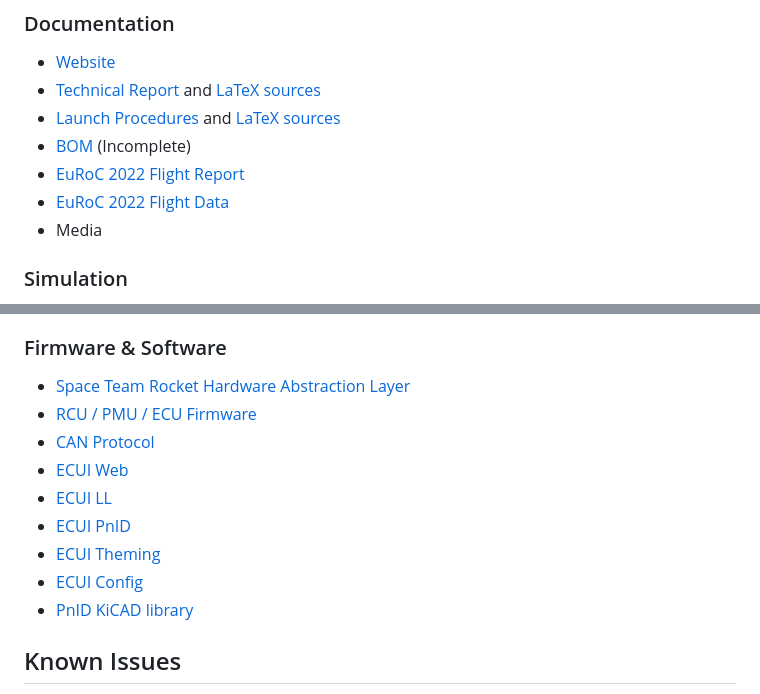
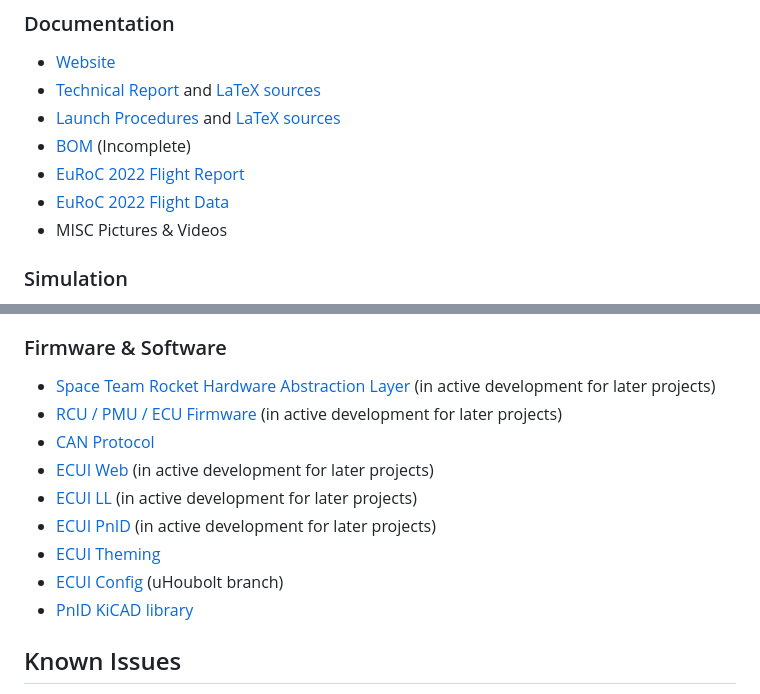
Before and after one commit to SpaceTeam/uHoubolt, a Markdown page: README.md, 2 parts joined by grey strips. Drawn GitHub-style.

```diff
--- a/README.md
+++ b/README.md
@@ -18,7 +18,7 @@ While unfortunately these ressources are for a large part not very well organize
 - [BOM](BOM) (Incomplete)
 - [EuRoC 2022 Flight Report](FlightReport_EuRoC2022.pdf)
 - [EuRoC 2022 Flight Data](FlightData_EuRoC2022)
-- Media
+- MISC Pictures & Videos
 
 ### Simulation
 - [OpenRocket Liquid Engine Generator](https://github.com/SpaceTeam/ORLEG)
@@ -36,14 +36,14 @@ While unfortunately these ressources are for a large part not very well organize
 - [KiCAD Library](https://github.com/SpaceTeam/TXV_Library_PCB)
 
 ### Firmware & Software
-- [Space Team Rocket Hardware Abstraction Layer](https://github.com/SpaceTeam/STRHAL)
-- [RCU / PMU / ECU Firmware](https://github.com/SpaceTeam/firmware_liquids)
+- [Space Team Rocket Hardware Abstraction Layer](https://github.com/SpaceTeam/STRHAL) (in active development for later projects)
+- [RCU / PMU / ECU Firmware](https://github.com/SpaceTeam/firmware_liquids) (in active development for later projects)
 - [CAN Protocol](https://github.com/SpaceTeam/can_houbolt)
-- [ECUI Web](https://github.com/SpaceTeam/web_ecui_houbolt)
-- [ECUI LL](https://github.com/SpaceTeam/llserver_ecui_houbolt)
-- [ECUI PnID](https://github.com/SpaceTeam/pnid_houbolt)
+- [ECUI Web](https://github.com/SpaceTeam/web_ecui_houbolt) (in active development for later projects)
+- [ECUI LL](https://github.com/SpaceTeam/llserver_ecui_houbolt) (in active development for later projects)
+- [ECUI PnID](https://github.com/SpaceTeam/pnid_houbolt) (in active development for later projects)
 - [ECUI Theming](https://github.com/SpaceTeam/SpaceTeamTheme)
-- [ECUI Config](https://github.com/SpaceTeam/config_ecui)
+- [ECUI Config](https://github.com/SpaceTeam/config_ecui) (uHoubolt branch)
 - [PnID KiCAD library](https://github.com/SpaceTeam/pnid-lib)
 
 ## Known Issues
```
